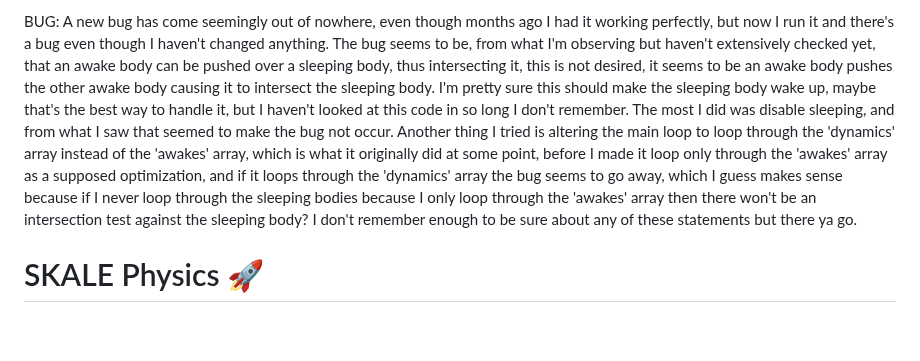
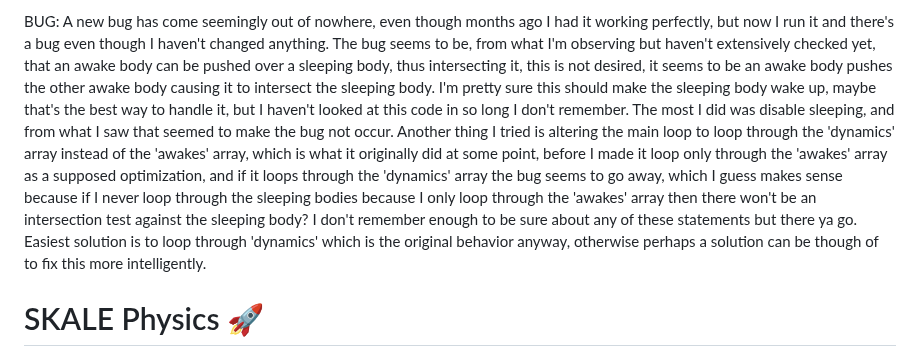
Before and after one commit to Gabriel-xyz/SKALE-Physics, a Markdown page: README.md, the part around the change. GitHub-like rendering; blank space fills up the shorter version.

Commit message:
new bug note in README

```diff
--- a/README.md
+++ b/README.md
@@ -1,4 +1,4 @@
-BUG: A new bug has come seemingly out of nowhere, even though months ago I had it working perfectly, but now I run it and there's a bug even though I haven't changed anything. The bug seems to be, from what I'm observing but haven't extensively checked yet, that an awake body can be pushed over a sleeping body, thus intersecting it, this is not desired, it seems to be an awake body pushes the other awake body causing it to intersect the sleeping body. I'm pretty sure this should make the sleeping body wake up, maybe that's the best way to handle it, but I haven't looked at this code in so long I don't remember. The most I did was disable sleeping, and from what I saw that seemed to make the bug not occur. Another thing I tried is altering the main loop to loop through the 'dynamics' array instead of the 'awakes' array, which is what it originally did at some point, before I made it loop only through the 'awakes' array as a supposed optimization, and if it loops through the 'dynamics' array the bug seems to go away, which I guess makes sense because if I never loop through the sleeping bodies because I only loop through the 'awakes' array then there won't be an intersection test against the sleeping body? I don't remember enough to be sure about any of these statements but there ya go.
+BUG: A new bug has come seemingly out of nowhere, even though months ago I had it working perfectly, but now I run it and there's a bug even though I haven't changed anything. The bug seems to be, from what I'm observing but haven't extensively checked yet, that an awake body can be pushed over a sleeping body, thus intersecting it, this is not desired, it seems to be an awake body pushes the other awake body causing it to intersect the sleeping body. I'm pretty sure this should make the sleeping body wake up, maybe that's the best way to handle it, but I haven't looked at this code in so long I don't remember. The most I did was disable sleeping, and from what I saw that seemed to make the bug not occur. Another thing I tried is altering the main loop to loop through the 'dynamics' array instead of the 'awakes' array, which is what it originally did at some point, before I made it loop only through the 'awakes' array as a supposed optimization, and if it loops through the 'dynamics' array the bug seems to go away, which I guess makes sense because if I never loop through the sleeping bodies because I only loop through the 'awakes' array then there won't be an intersection test against the sleeping body? I don't remember enough to be sure about any of these statements but there ya go. Easiest solution is to loop through 'dynamics' which is the original behavior anyway, otherwise perhaps a solution can be though of to fix this more intelligently.
 
 # SKALE Physics 🚀
 
```
